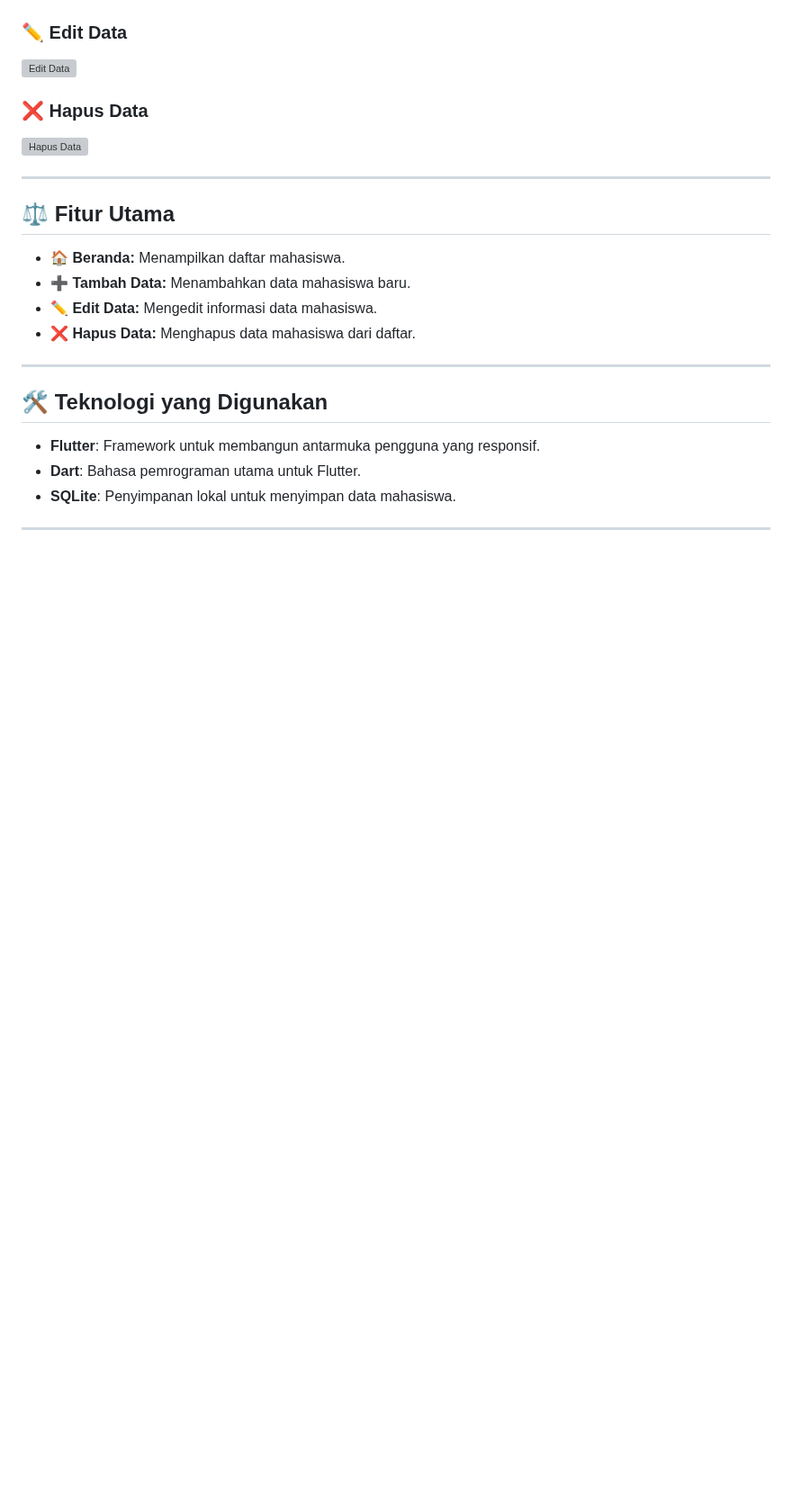
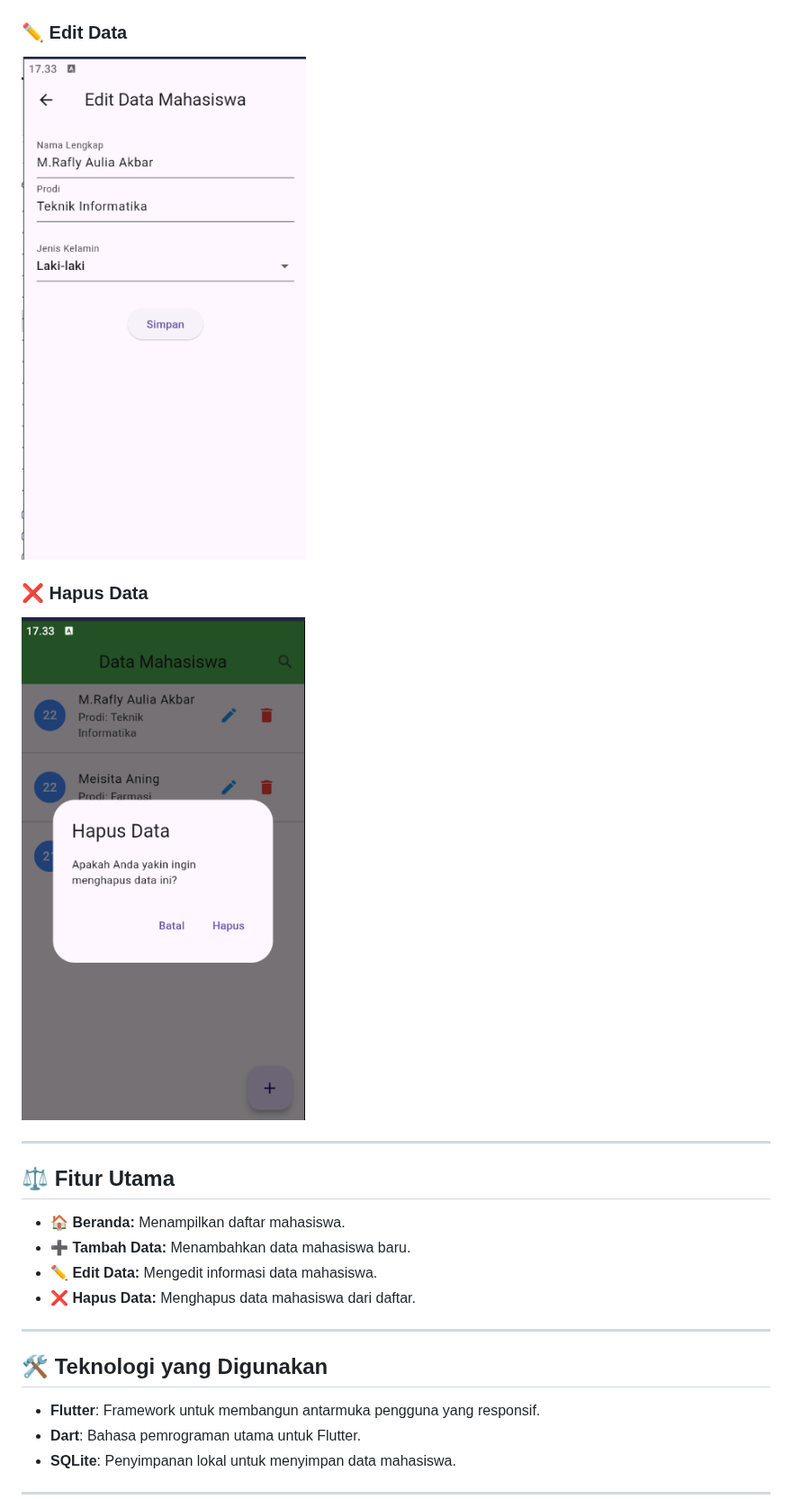
Before and after one commit to Raflyauliaakbar/belajarFlutter, a Markdown page: projek03_registrasi/README.md, the part around the change. Shown at 90% size. GitHub-like rendering; blank space fills up the shorter version; grey boxes are pictures that could not be loaded.

```diff
--- a/projek03_registrasi/README.md
+++ b/projek03_registrasi/README.md
@@ -20,11 +20,11 @@ Aplikasi **Registrasi Mahasiswa** adalah aplikasi sederhana berbasis Flutter yan
 
 ### ✏️ Edit Data
 
-![Edit Data](images/edit.png)
+![Edit Data](images/Edit.png)
 
 ### ❌ Hapus Data
 
-![Hapus Data](images/hapus.png)
+![Hapus Data](images/Hapus.png)
 
 ---
 
```
